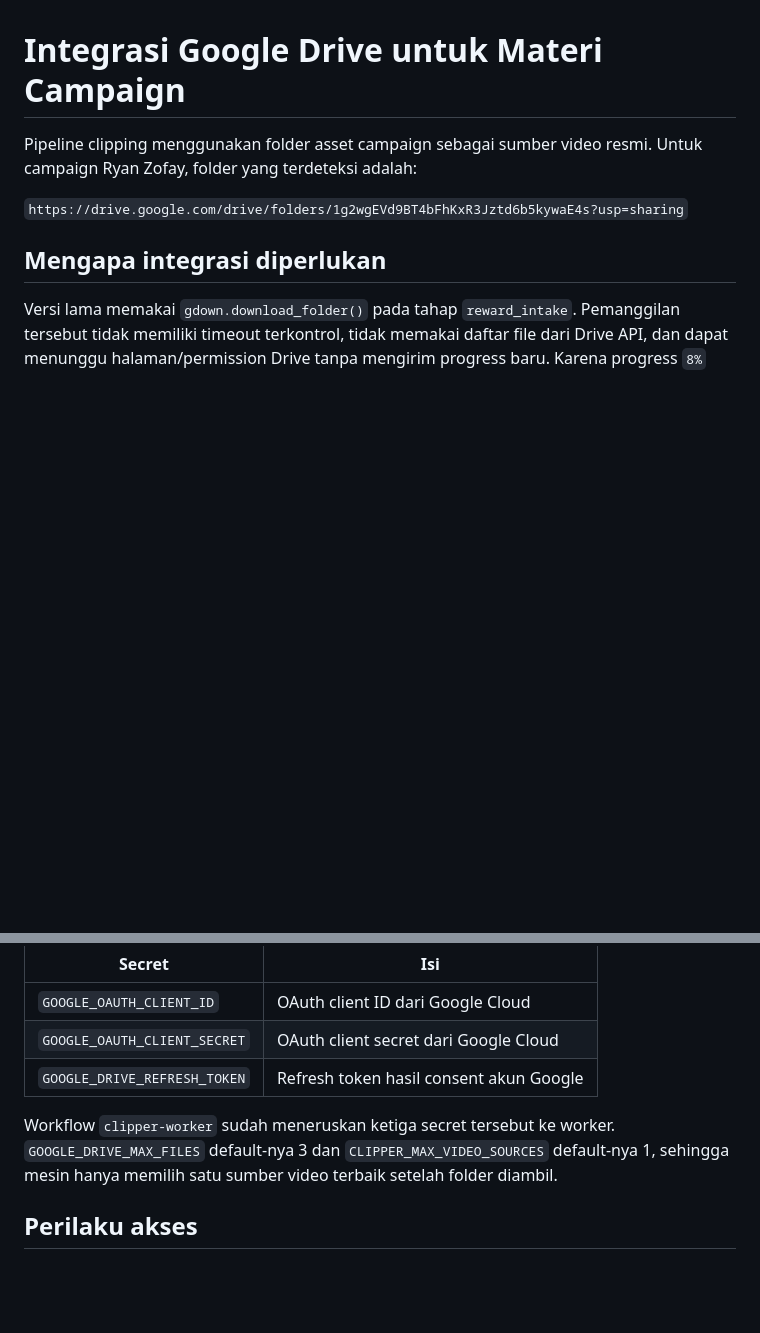
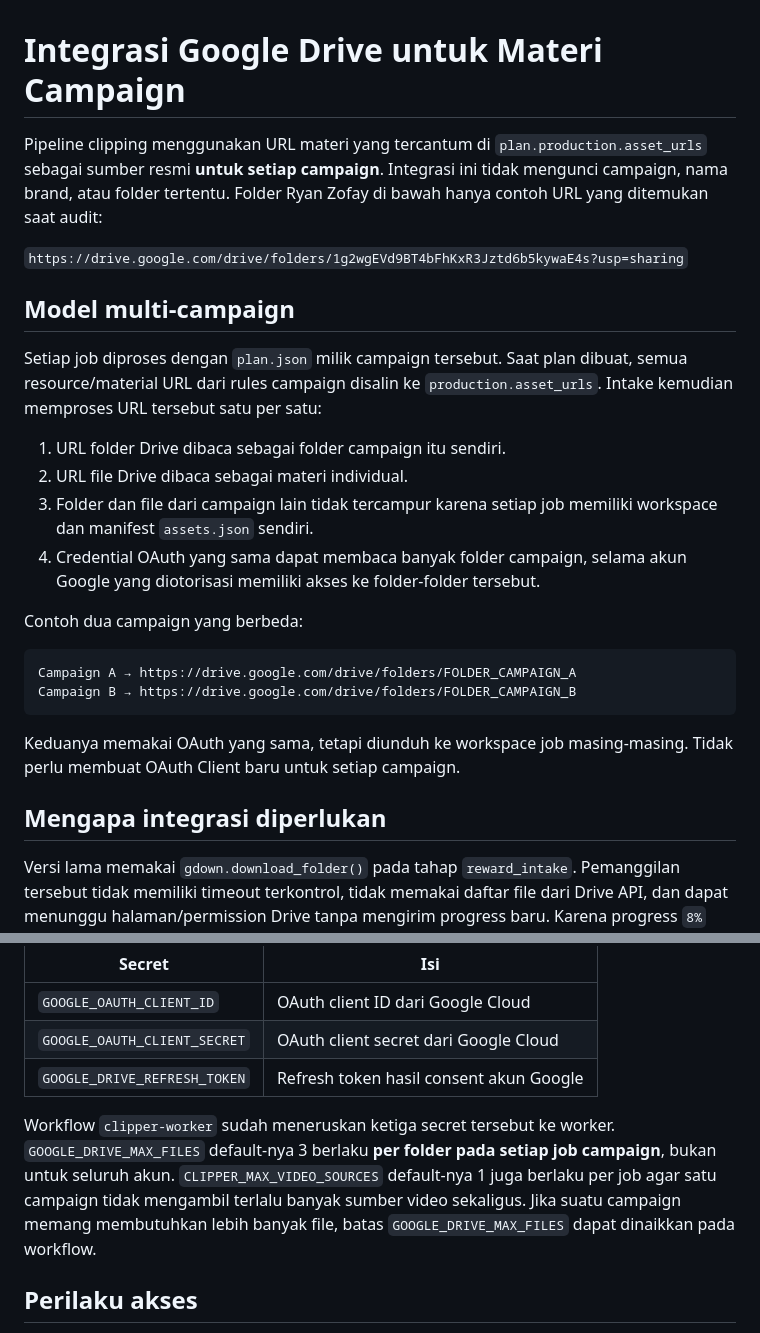
Before and after one commit to ibank31/scrapper-engine, a Markdown page: docs/google-drive-integration.md, 2 parts joined by grey strips. Drawn GitHub-style; blank space fills up the shorter version.

Commit message:
document multi-campaign Google Drive intake

````diff
--- a/docs/google-drive-integration.md
+++ b/docs/google-drive-integration.md
@@ -1,8 +1,26 @@
 # Integrasi Google Drive untuk Materi Campaign
 
-Pipeline clipping menggunakan folder asset campaign sebagai sumber video resmi. Untuk campaign Ryan Zofay, folder yang terdeteksi adalah:
+Pipeline clipping menggunakan URL materi yang tercantum di `plan.production.asset_urls` sebagai sumber resmi **untuk setiap campaign**. Integrasi ini tidak mengunci campaign, nama brand, atau folder tertentu. Folder Ryan Zofay di bawah hanya contoh URL yang ditemukan saat audit:
 
 `https://drive.google.com/drive/folders/1g2wgEVd9BT4bFhKxR3Jztd6b5kywaE4s?usp=sharing`
+
+## Model multi-campaign
+
+Setiap job diproses dengan `plan.json` milik campaign tersebut. Saat plan dibuat, semua resource/material URL dari rules campaign disalin ke `production.asset_urls`. Intake kemudian memproses URL tersebut satu per satu:
+
+1. URL folder Drive dibaca sebagai folder campaign itu sendiri.
+2. URL file Drive dibaca sebagai materi individual.
+3. Folder dan file dari campaign lain tidak tercampur karena setiap job memiliki workspace dan manifest `assets.json` sendiri.
+4. Credential OAuth yang sama dapat membaca banyak folder campaign, selama akun Google yang diotorisasi memiliki akses ke folder-folder tersebut.
+
+Contoh dua campaign yang berbeda:
+
+```text
+Campaign A → https://drive.google.com/drive/folders/FOLDER_CAMPAIGN_A
+Campaign B → https://drive.google.com/drive/folders/FOLDER_CAMPAIGN_B
+```
+
+Keduanya memakai OAuth yang sama, tetapi diunduh ke workspace job masing-masing. Tidak perlu membuat OAuth Client baru untuk setiap campaign.
 
 ## Mengapa integrasi diperlukan
 
@@ -30,7 +48,7 @@ Tambahkan tiga repository secrets berikut. Nilainya tidak boleh dimasukkan ke so
 | `GOOGLE_OAUTH_CLIENT_SECRET` | OAuth client secret dari Google Cloud |
 | `GOOGLE_DRIVE_REFRESH_TOKEN` | Refresh token hasil consent akun Google |
 
-Workflow `clipper-worker` sudah meneruskan ketiga secret tersebut ke worker. `GOOGLE_DRIVE_MAX_FILES` default-nya 3 dan `CLIPPER_MAX_VIDEO_SOURCES` default-nya 1, sehingga mesin hanya memilih satu sumber video terbaik setelah folder diambil.
+Workflow `clipper-worker` sudah meneruskan ketiga secret tersebut ke worker. `GOOGLE_DRIVE_MAX_FILES` default-nya 3 berlaku **per folder pada setiap job campaign**, bukan untuk seluruh akun. `CLIPPER_MAX_VIDEO_SOURCES` default-nya 1 juga berlaku per job agar satu campaign tidak mengambil terlalu banyak sumber video sekaligus. Jika suatu campaign memang membutuhkan lebih banyak file, batas `GOOGLE_DRIVE_MAX_FILES` dapat dinaikkan pada workflow.
 
 ## Perilaku akses
 
````
